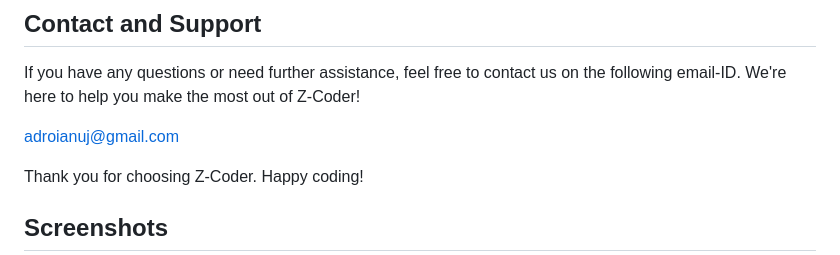
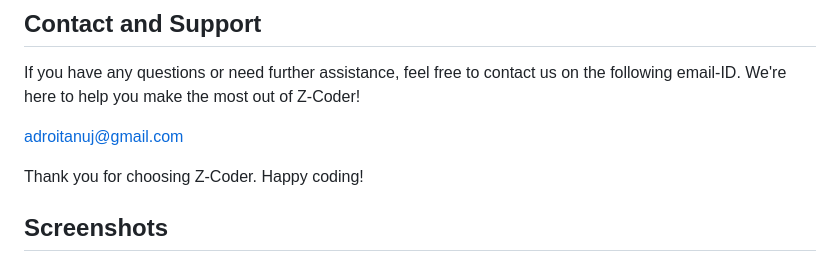
Before and after one commit to agamtyagi2803/Z-Coder, a Markdown page: README.md, the part around the change. Drawn GitHub-style.

```diff
--- a/README.md
+++ b/README.md
@@ -58,7 +58,7 @@ To get started with Z-Coder on your local machine, follow these steps:
 
 If you have any questions or need further assistance, feel free to contact us on the following email-ID. We're here to help you make the most out of Z-Coder!
 
-adroianuj@gmail.com
+adroitanuj@gmail.com
 
 Thank you for choosing Z-Coder. Happy coding!
 
```
